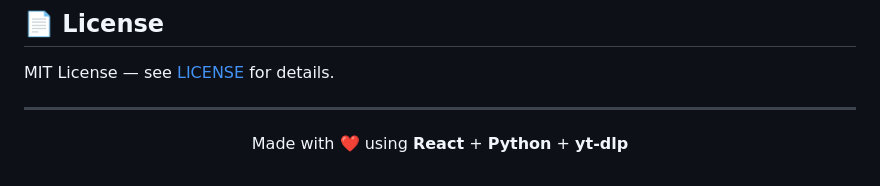
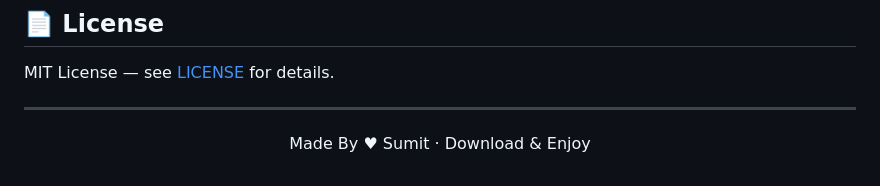
Before and after one commit to Sumit7162/YT-Downloader, a Markdown page: README.md, the part around the change. Drawn GitHub-style.

```diff
--- a/README.md
+++ b/README.md
@@ -296,6 +296,6 @@ MIT License — see [LICENSE](LICENSE) for details.
 
 <div align="center">
 
-Made with ❤️ using **React** + **Python** + **yt-dlp**
+Made By ♥ Sumit · Download & Enjoy
 
 </div>
```
